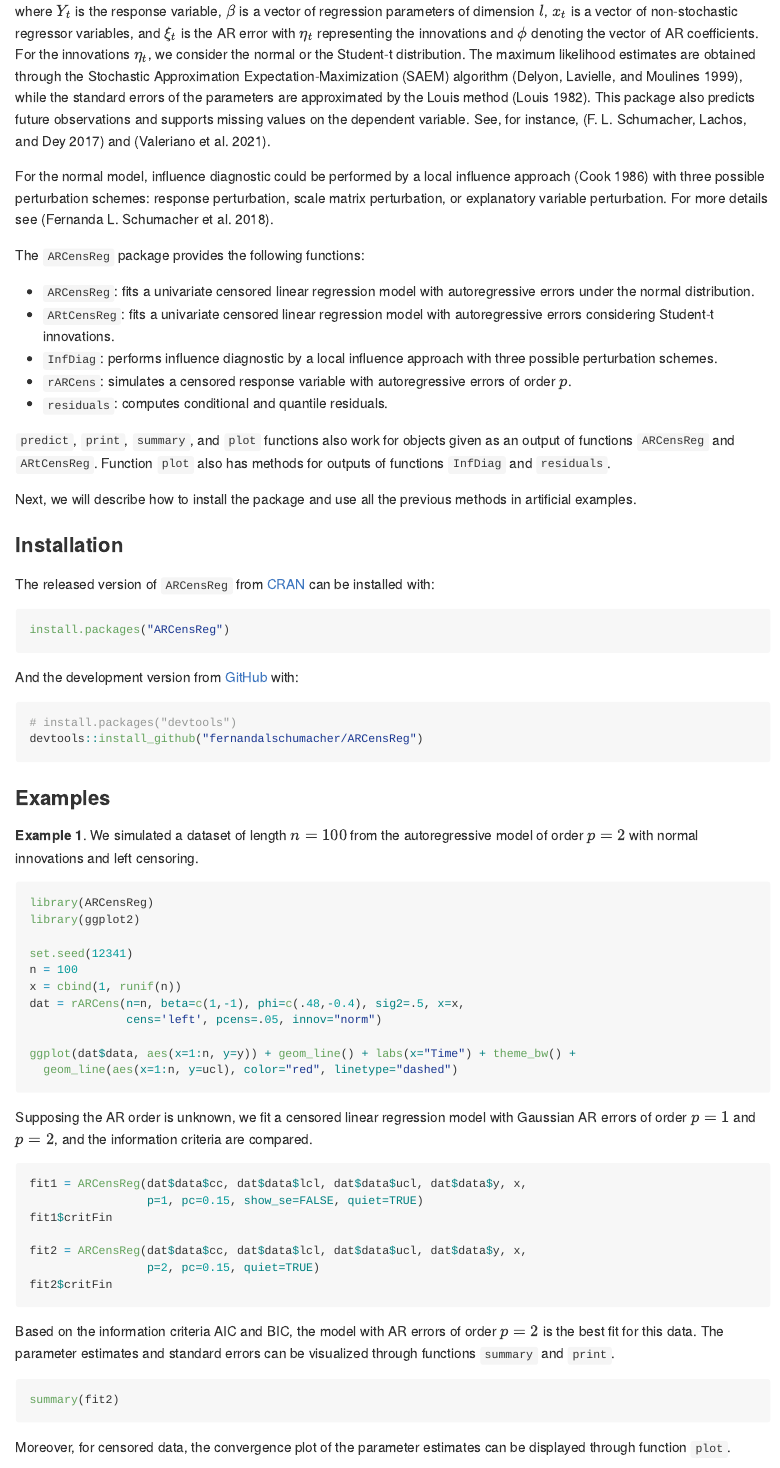
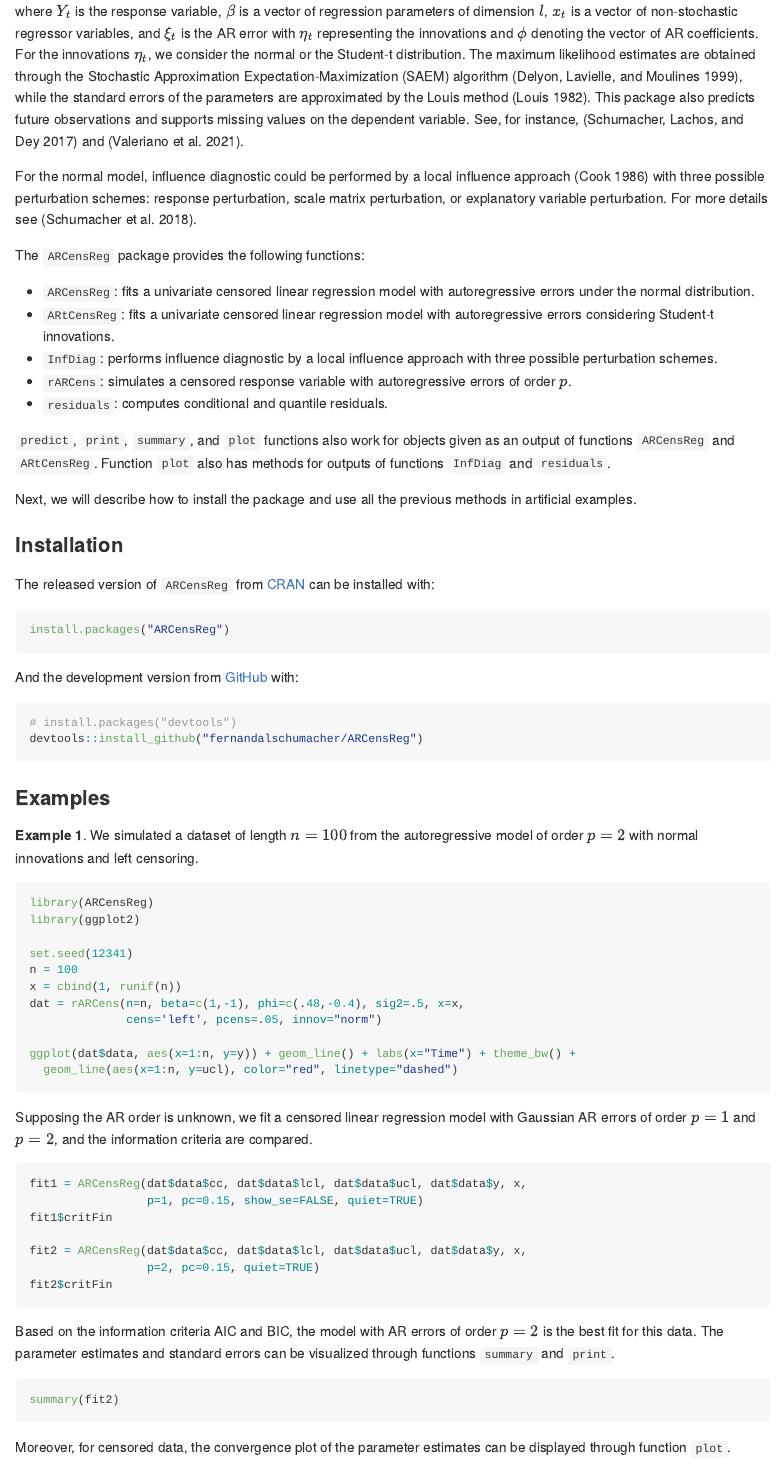
Before and after one commit to fernandalschumacher/ARCensReg, an R Markdown document (README.Rmd): the page in a window 1100 px wide, from 240 px down. Rendered offline with R 4.5, knitr and Pandoc, with nearby package versions; the code chunks are not run, so their results and figures are left out.

```diff
--- a/README.Rmd
+++ b/README.Rmd
@@ -1,5 +1,7 @@
 ---
-output: github_document
+output:
+  github_document:
+    math_method: NULL
 bibliography: inst/REFERENCES.bib
 ---
 
--- a/inst/REFERENCES.bib
+++ b/inst/REFERENCES.bib
@@ -71,7 +71,7 @@
 
 @article{dunn1996randomized,
   title={Randomized quantile residuals},
-  author={Dunn, Peter K and Smyth, Gordon K},
+  author={Dunn, P. K. and Smyth, G. K.},
   journal={Journal of Computational and Graphical Statistics},
   volume={5},
   number={3},
```
Also changed, not shown: README.md, inst/REFERENCES.bib (6 more changed lines), 1 other file.
